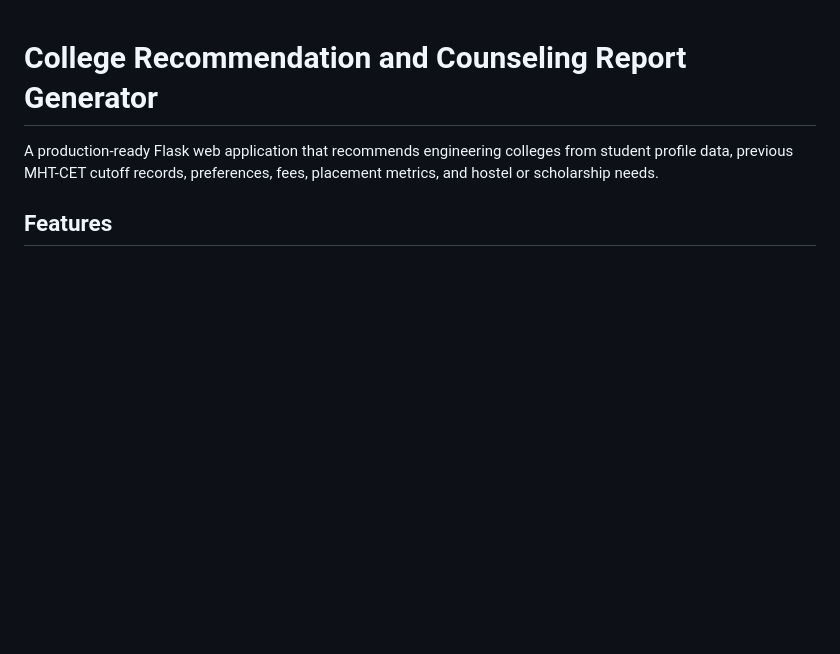
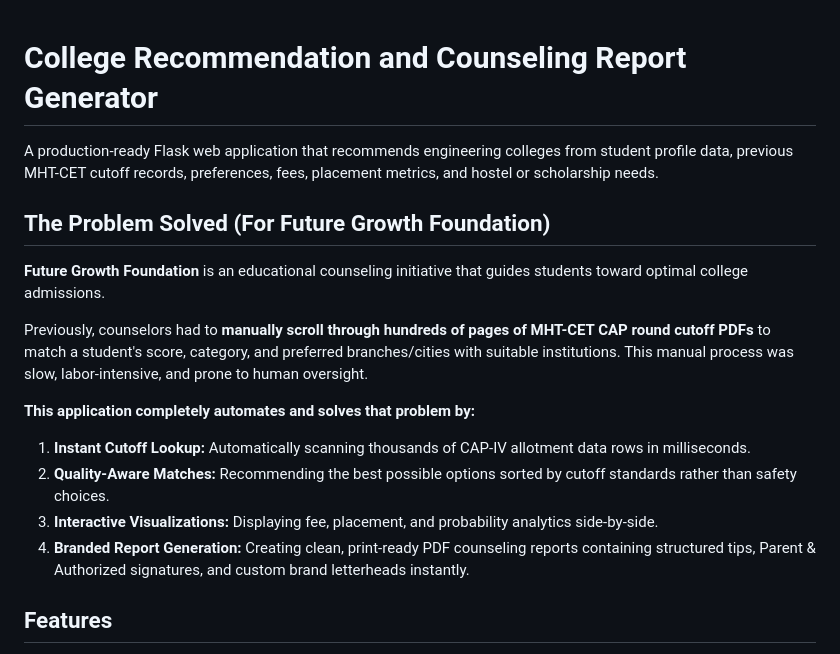
Before and after one commit to Rishikesh2621/AI-College-Recommendation, a Markdown page: README.md, the part around the change. GitHub-like rendering; blank space fills up the shorter version.

Commit message:
Add problem solved statement for Future Growth Foundation

```diff
--- a/README.md
+++ b/README.md
@@ -1,6 +1,18 @@
 # College Recommendation and Counseling Report Generator
 
 A production-ready Flask web application that recommends engineering colleges from student profile data, previous MHT-CET cutoff records, preferences, fees, placement metrics, and hostel or scholarship needs.
+
+## The Problem Solved (For Future Growth Foundation)
+
+**Future Growth Foundation** is an educational counseling initiative that guides students toward optimal college admissions.
+
+Previously, counselors had to **manually scroll through hundreds of pages of MHT-CET CAP round cutoff PDFs** to match a student's score, category, and preferred branches/cities with suitable institutions. This manual process was slow, labor-intensive, and prone to human oversight.
+
+**This application completely automates and solves that problem by:**
+1. **Instant Cutoff Lookup:** Automatically scanning thousands of CAP-IV allotment data rows in milliseconds.
+2. **Quality-Aware Matches:** Recommending the best possible options sorted by cutoff standards rather than safety choices.
+3. **Interactive Visualizations:** Displaying fee, placement, and probability analytics side-by-side.
+4. **Branded Report Generation:** Creating clean, print-ready PDF counseling reports containing structured tips, Parent & Authorized signatures, and custom brand letterheads instantly.
 
 ## Features
 
```
